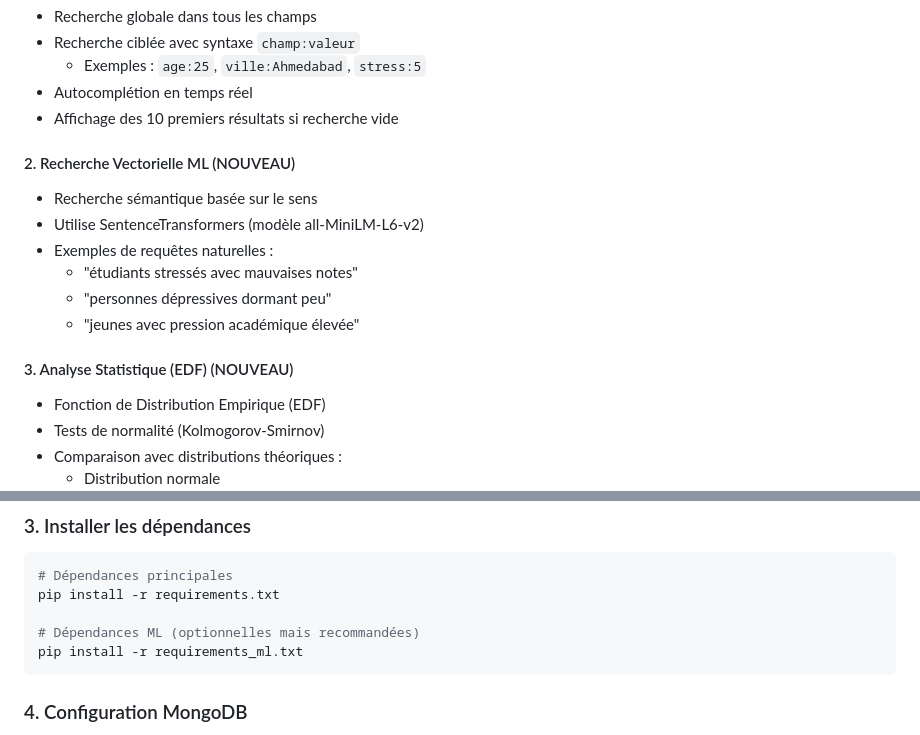
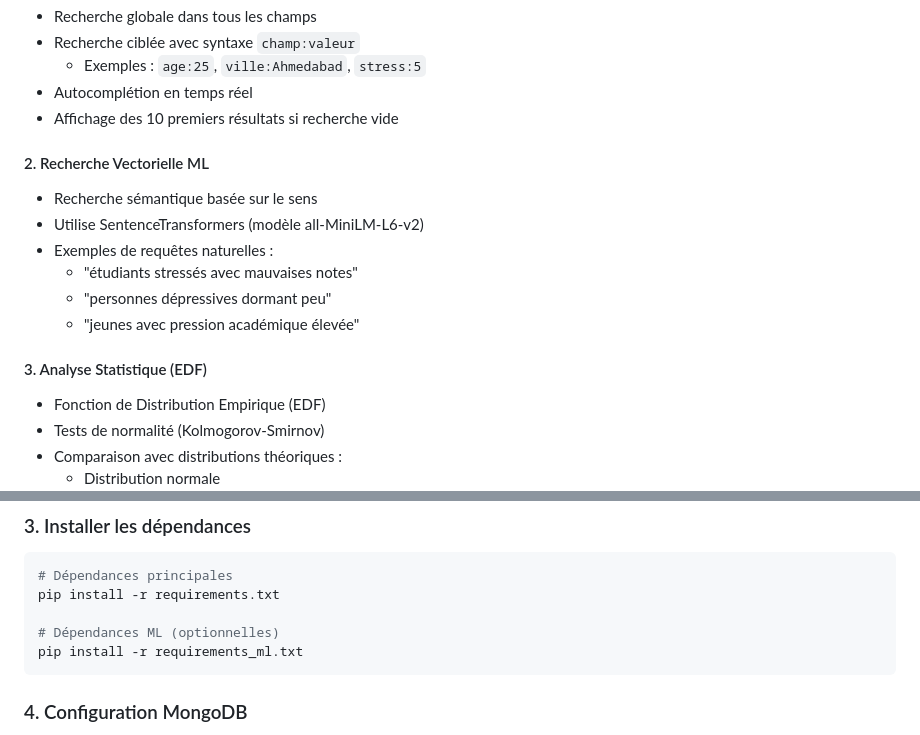
Before and after one commit to Adamandiaye444/student-depression-analysis, a Markdown page: README.md, 2 parts joined by grey strips. GitHub-like rendering.

````diff
--- a/README.md
+++ b/README.md
@@ -27,7 +27,7 @@ Cette application combine plusieurs technologies pour offrir une plateforme comp
 - Autocomplétion en temps réel
 - Affichage des 10 premiers résultats si recherche vide
 
-#### 2. Recherche Vectorielle ML (NOUVEAU)
+#### 2. Recherche Vectorielle ML
 - Recherche sémantique basée sur le sens
 - Utilise SentenceTransformers (modèle all-MiniLM-L6-v2)
 - Exemples de requêtes naturelles :
@@ -35,7 +35,7 @@ Cette application combine plusieurs technologies pour offrir une plateforme comp
   - "personnes dépressives dormant peu"
   - "jeunes avec pression académique élevée"
 
-#### 3. Analyse Statistique (EDF) (NOUVEAU)
+#### 3. Analyse Statistique (EDF)
 - Fonction de Distribution Empirique (EDF)
 - Tests de normalité (Kolmogorov-Smirnov)
 - Comparaison avec distributions théoriques :
@@ -108,7 +108,7 @@ source venv/bin/activate
 # Dépendances principales
 pip install -r requirements.txt
 
-# Dépendances ML (optionnelles mais recommandées)
+# Dépendances ML (optionnelles)
 pip install -r requirements_ml.txt
 ```
 
````
